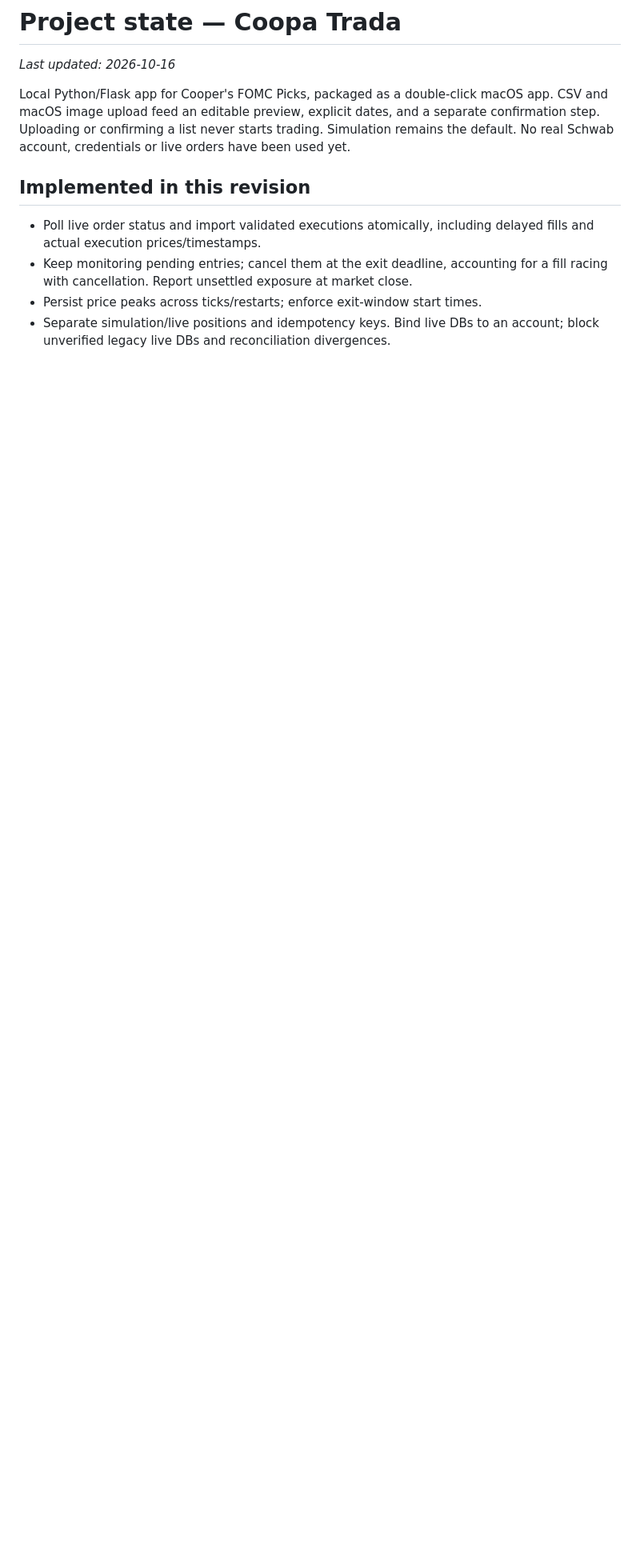
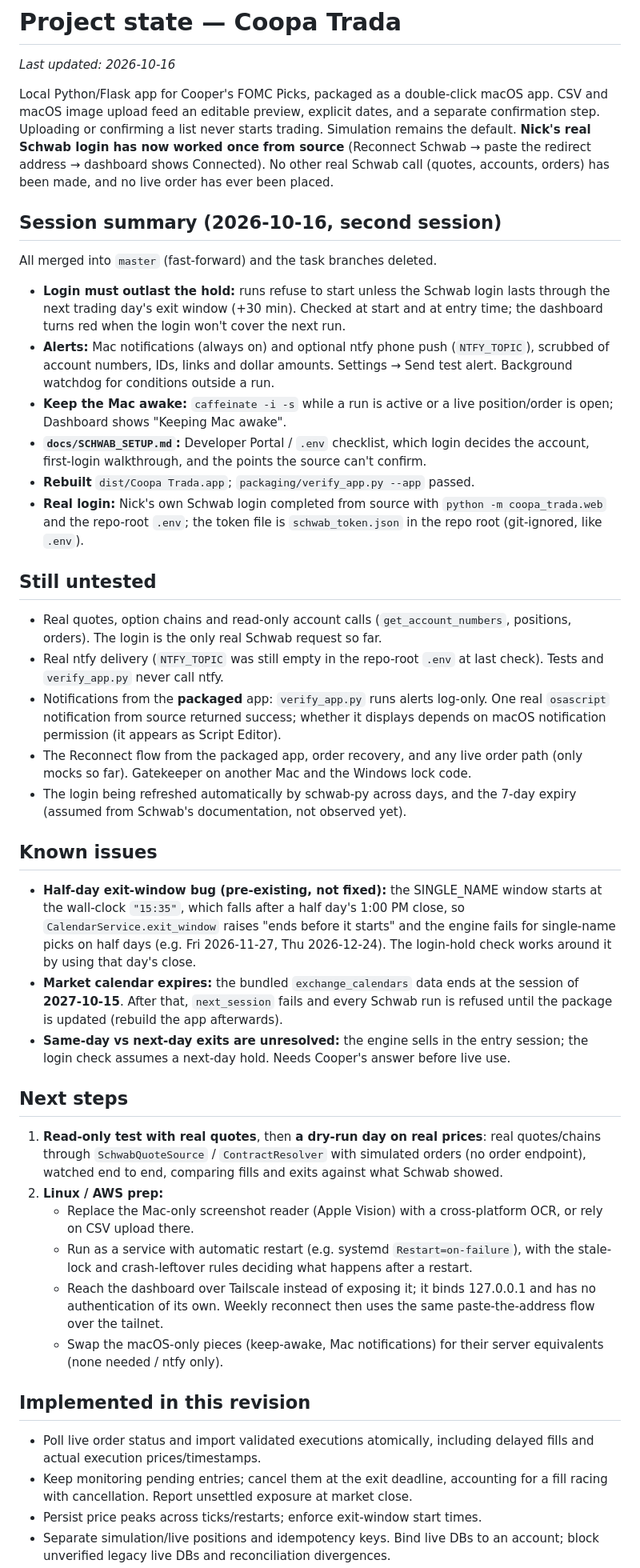
Before and after one commit to nickp3057/coopa-trada, a Markdown page: PROJECT_STATE.md, the part around one of its changes. Shown at 80% size. Rendered like a GitHub page; blank space fills up the shorter version.

Commit message:
PROJECT_STATE: session summary, first real login, untested items, known issues, next steps
Co-Authored-By: Claude Opus 5.5 <noreply@anthropic.com>

```diff
--- a/PROJECT_STATE.md
+++ b/PROJECT_STATE.md
@@ -5,8 +5,73 @@ _Last updated: 2026-10-16_
 Local Python/Flask app for Cooper's FOMC Picks, packaged as a double-click macOS
 app. CSV and macOS image upload feed an editable preview, explicit dates, and a
 separate confirmation step. Uploading or confirming a list never starts trading.
-Simulation remains the default. No real Schwab account, credentials or live
-orders have been used yet.
+Simulation remains the default. **Nick's real Schwab login has now worked once from
+source** (Reconnect Schwab → paste the redirect address → dashboard shows
+Connected). No other real Schwab call (quotes, accounts, orders) has been made, and
+no live order has ever been placed.
+
+## Session summary (2026-10-16, second session)
+
+All merged into `master` (fast-forward) and the task branches deleted.
+
+- **Login must outlast the hold:** runs refuse to start unless the Schwab login
+  lasts through the next trading day's exit window (+30 min). Checked at start and at
+  entry time; the dashboard turns red when the login won't cover the next run.
+- **Alerts:** Mac notifications (always on) and optional ntfy phone push
+  (`NTFY_TOPIC`), scrubbed of account numbers, IDs, links and dollar amounts.
+  Settings → Send test alert. Background watchdog for conditions outside a run.
+- **Keep the Mac awake:** `caffeinate -i -s` while a run is active or a live
+  position/order is open; Dashboard shows "Keeping Mac awake".
+- **`docs/SCHWAB_SETUP.md`:** Developer Portal / `.env` checklist, which login decides
+  the account, first-login walkthrough, and the points the source can't confirm.
+- **Rebuilt** `dist/Coopa Trada.app`; `packaging/verify_app.py --app` passed.
+- **Real login:** Nick's own Schwab login completed from source with
+  `python -m coopa_trada.web` and the repo-root `.env`; the token file is
+  `schwab_token.json` in the repo root (git-ignored, like `.env`).
+
+## Still untested
+
+- Real quotes, option chains and read-only account calls (`get_account_numbers`,
+  positions, orders). The login is the only real Schwab request so far.
+- Real ntfy delivery (`NTFY_TOPIC` was still empty in the repo-root `.env` at last
+  check). Tests and `verify_app.py` never call ntfy.
+- Notifications from the **packaged** app: `verify_app.py` runs alerts log-only. One
+  real `osascript` notification from source returned success; whether it displays
+  depends on macOS notification permission (it appears as Script Editor).
+- The Reconnect flow from the packaged app, order recovery, and any live order path
+  (only mocks so far). Gatekeeper on another Mac and the Windows lock code.
+- The login being refreshed automatically by schwab-py across days, and the 7-day
+  expiry (assumed from Schwab's documentation, not observed yet).
+
+## Known issues
+
+- **Half-day exit-window bug (pre-existing, not fixed):** the SINGLE_NAME window
+  starts at the wall-clock `"15:35"`, which falls after a half day's 1:00 PM close,
+  so `CalendarService.exit_window` raises "ends before it starts" and the engine fails
+  for single-name picks on half days (e.g. Fri 2026-11-27, Thu 2026-12-24). The
+  login-hold check works around it by using that day's close.
+- **Market calendar expires:** the bundled `exchange_calendars` data ends at the
+  session of **2027-10-15**. After that, `next_session` fails and every Schwab run is
+  refused until the package is updated (rebuild the app afterwards).
+- **Same-day vs next-day exits are unresolved:** the engine sells in the entry session;
+  the login check assumes a next-day hold. Needs Cooper's answer before live use.
+
+## Next steps
+
+1. **Read-only test with real quotes**, then **a dry-run day on real prices**: real
+   quotes/chains through `SchwabQuoteSource` / `ContractResolver` with simulated
+   orders (no order endpoint), watched end to end, comparing fills and exits against
+   what Schwab showed.
+2. **Linux / AWS prep:**
+   - Replace the Mac-only screenshot reader (Apple Vision) with a cross-platform OCR,
+     or rely on CSV upload there.
+   - Run as a service with automatic restart (e.g. systemd `Restart=on-failure`), with
+     the stale-lock and crash-leftover rules deciding what happens after a restart.
+   - Reach the dashboard over Tailscale instead of exposing it; it binds 127.0.0.1 and
+     has no authentication of its own. Weekly reconnect then uses the same
+     paste-the-address flow over the tailnet.
+   - Swap the macOS-only pieces (keep-awake, Mac notifications) for their server
+     equivalents (none needed / ntfy only).
 
 ## Implemented in this revision
 
```
Also changed, not shown: other parts of PROJECT_STATE.md (+3 -3 lines).
